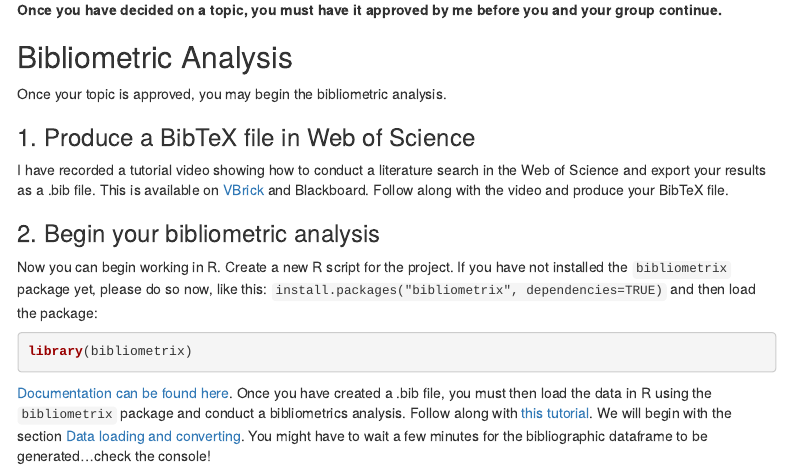
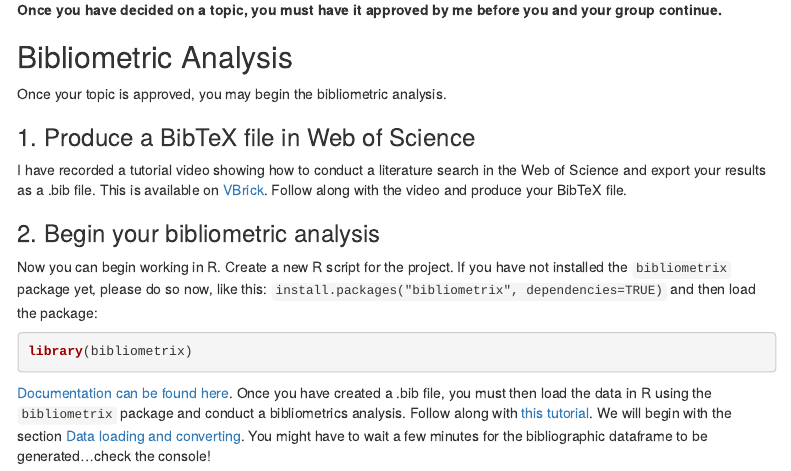
Before and after one commit to i-mansour/VM_biblio, an R Markdown document (Biblio.Rmd): the page in a window 1100 px wide, from 1710 px down. Rendered offline with R 4.5, knitr and Pandoc, with nearby package versions; some code elsewhere in the file could not run offline; menus at the side of the page are left out.

Commit message:
video tutorial link/VBrick updated

```diff
--- a/Biblio.Rmd
+++ b/Biblio.Rmd
@@ -73,7 +73,7 @@ Once your topic is approved, you may begin the bibliometric analysis.
 
 ### 1. Produce a BibTeX file in Web of Science
 
-I have recorded a tutorial video showing how to conduct a literature search in the Web of Science and export your results as a .bib file. This is available on [VBrick](https://youtu.be/4wwoNNRR94A) and Blackboard. Follow along with the video and produce your BibTeX file.
+I have recorded a tutorial video showing how to conduct a literature search in the Web of Science and export your results as a .bib file. This is available on [VBrick](https://fu-berlin.eu.vbrickrev.com/sharevideo/2cb4b6bb-11a1-4b38-8618-705412d5fde3). Follow along with the video and produce your BibTeX file.
 
 ### 2. Begin your bibliometric analysis
 
```
Also changed, not shown: 1 other file.
